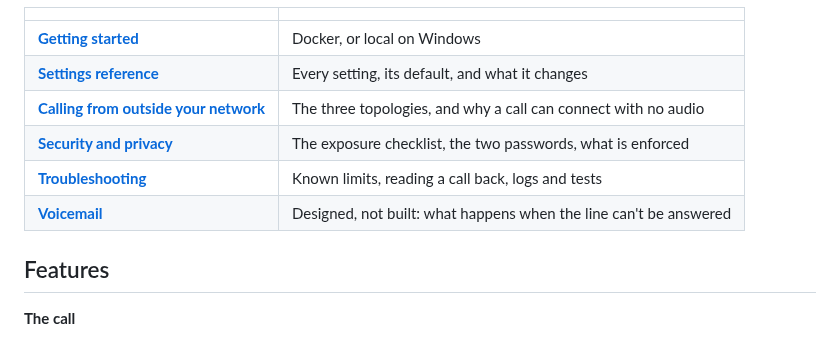
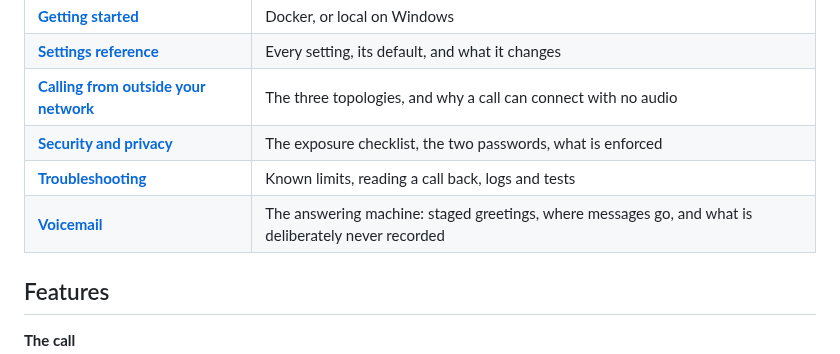
Before and after one commit to mrain1p/Talk-Wave, a Markdown page: README.md, the part around the change. Drawn GitHub-style.

Commit message:
the readme stops calling voicemail unbuilt

```diff
--- a/README.md
+++ b/README.md
@@ -41,7 +41,7 @@ The README is the short version. The detail lives here:
 | **[Calling from outside your network](docs/networking.md)** | The three topologies, and why a call can connect with no audio |
 | **[Security and privacy](docs/security.md)** | The exposure checklist, the two passwords, what is enforced |
 | **[Troubleshooting](docs/troubleshooting.md)** | Known limits, reading a call back, logs and tests |
-| **[Voicemail](docs/VOICEMAIL.md)** | Designed, not built: what happens when the line can't be answered |
+| **[Voicemail](docs/VOICEMAIL.md)** | The answering machine: staged greetings, where messages go, and what is deliberately never recorded |
 
 
 ## Features
```
